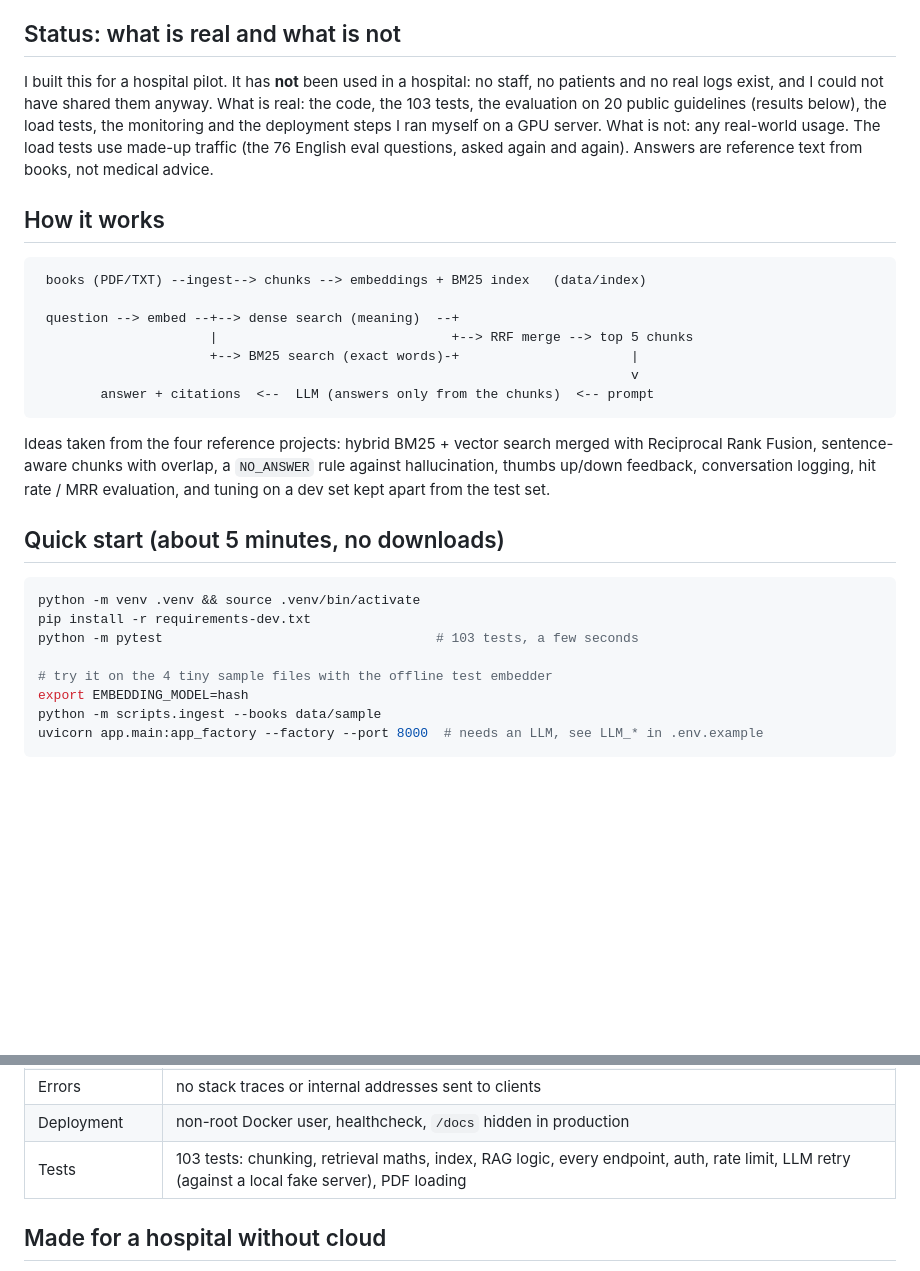
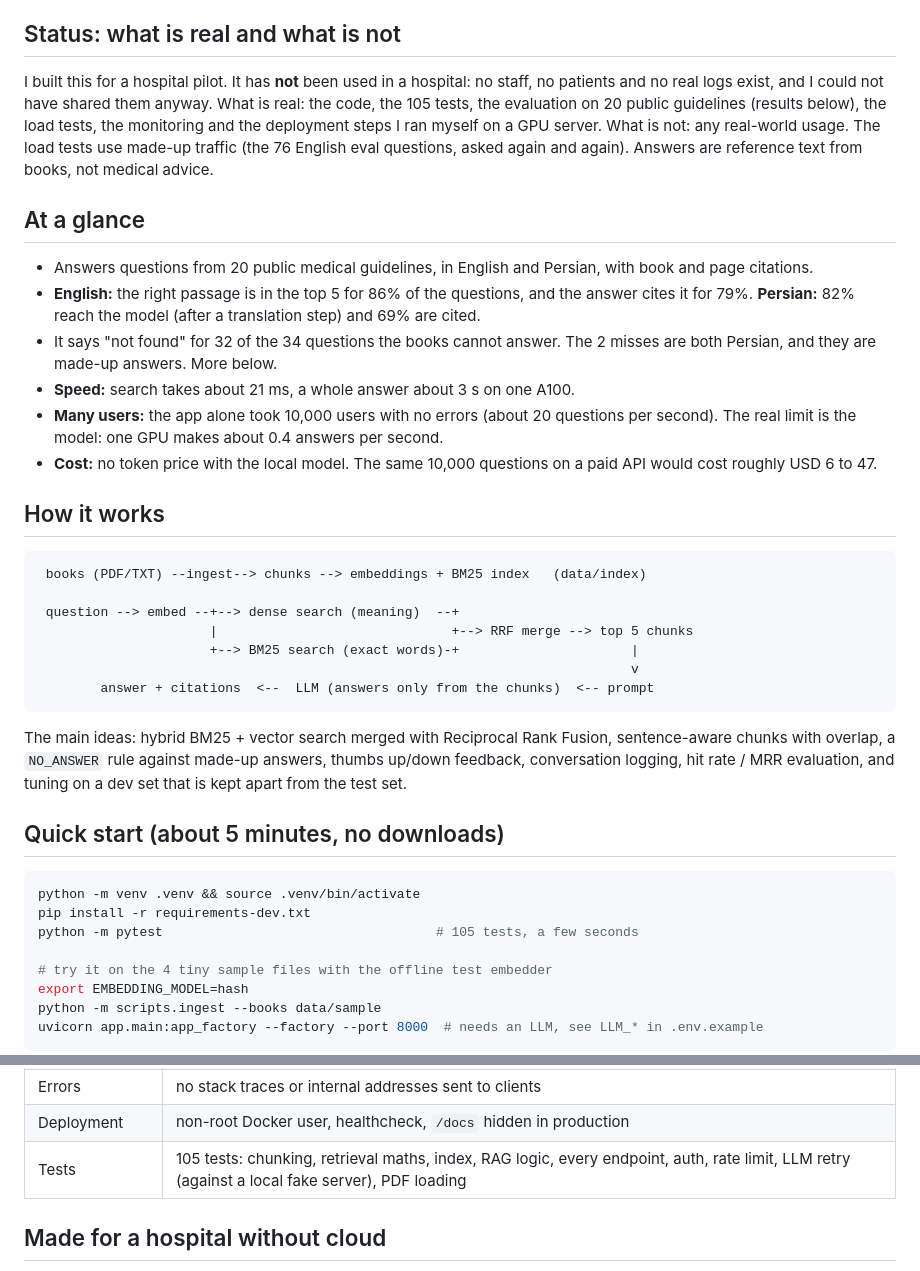
Before and after one commit to payamfirouzfar/namazi-rag, a Markdown page: README.md, 2 parts joined by grey strips. GitHub-like rendering; blank space fills up the shorter version.

````diff
--- a/README.md
+++ b/README.md
@@ -8,10 +8,19 @@ says so instead of guessing.
 ## Status: what is real and what is not
 
 I built this for a hospital pilot. It has **not** been used in a hospital: no staff, no patients and no real logs exist, and
-I could not have shared them anyway. What is real: the code, the 103 tests, the evaluation on 20 public guidelines (results below),
+I could not have shared them anyway. What is real: the code, the 105 tests, the evaluation on 20 public guidelines (results below),
 the load tests, the monitoring and the deployment steps I ran myself on a GPU server. What is not: any real-world usage.
 The load tests use made-up traffic (the 76 English eval questions, asked again and again). Answers are reference text from books,
 not medical advice.
+
+## At a glance
+
+- Answers questions from 20 public medical guidelines, in English and Persian, with book and page citations.
+- **English:** the right passage is in the top 5 for 86% of the questions, and the answer cites it for 79%. **Persian:** 82% reach the model (after a translation step) and 69% are cited.
+- It says "not found" for 32 of the 34 questions the books cannot answer. The 2 misses are both Persian, and they are made-up answers. More below.
+- **Speed:** search takes about 21 ms, a whole answer about 3 s on one A100.
+- **Many users:** the app alone took 10,000 users with no errors (about 20 questions per second). The real limit is the model: one GPU makes about 0.4 answers per second.
+- **Cost:** no token price with the local model. The same 10,000 questions on a paid API would cost roughly USD 6 to 47.
 
 ## How it works
 
@@ -25,17 +34,16 @@ not medical advice.
         answer + citations  <--  LLM (answers only from the chunks)  <-- prompt
 ```
 
-Ideas taken from the four reference projects: hybrid BM25 + vector search merged with
-Reciprocal Rank Fusion, sentence-aware chunks with overlap, a `NO_ANSWER` rule against
-hallucination, thumbs up/down feedback, conversation logging, hit rate / MRR evaluation, and
-tuning on a dev set kept apart from the test set.
+The main ideas: hybrid BM25 + vector search merged with Reciprocal Rank Fusion, sentence-aware chunks with overlap,
+a `NO_ANSWER` rule against made-up answers, thumbs up/down feedback, conversation logging, hit rate / MRR evaluation,
+and tuning on a dev set that is kept apart from the test set.
 
 ## Quick start (about 5 minutes, no downloads)
 
 ```bash
 python -m venv .venv && source .venv/bin/activate
 pip install -r requirements-dev.txt
-python -m pytest                                   # 103 tests, a few seconds
+python -m pytest                                   # 105 tests, a few seconds
 
 # try it on the 4 tiny sample files with the offline test embedder
 export EMBEDDING_MODEL=hash
@@ -154,7 +162,7 @@ Held-out test split (43 questions, 32 answerable): hit rate@5 0.594, MRR 0.329.
 | Data safety | all SQL parameterized, SQLite in WAL mode |
 | Errors | no stack traces or internal addresses sent to clients |
 | Deployment | non-root Docker user, healthcheck, `/docs` hidden in production |
-| Tests | 103 tests: chunking, retrieval maths, index, RAG logic, every endpoint, auth, rate limit, LLM retry (against a local fake server), PDF loading |
+| Tests | 105 tests: chunking, retrieval maths, index, RAG logic, every endpoint, auth, rate limit, LLM retry (against a local fake server), PDF loading |
 
 ## Made for a hospital without cloud
 
````
Also changed, not shown: other parts of README.md (+18 -12 lines), docs/grafana_results.png (added), 3 other files.
